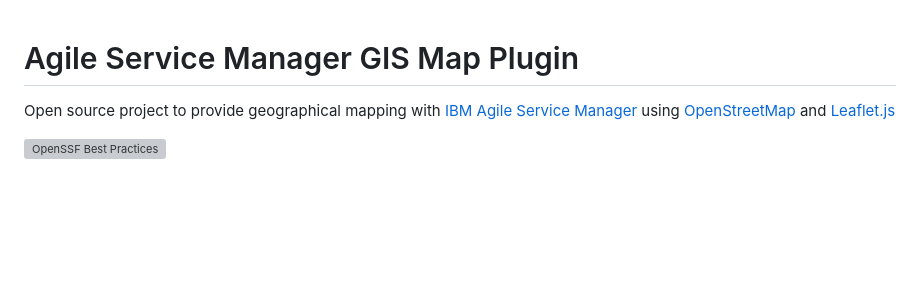
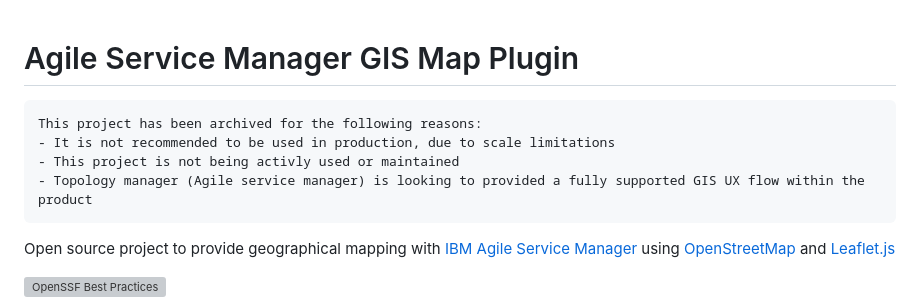
Before and after one commit to IBM/agile-service-manager-gis-map-plugin, a Markdown page: README.md, the part around the change. Rendered like a GitHub page; blank space fills up the shorter version; grey boxes are pictures that could not be loaded.

Commit message:
Archive message

````diff
--- a/README.md
+++ b/README.md
@@ -1,4 +1,10 @@
 # Agile Service Manager GIS Map Plugin
+```
+This project has been archived for the following reasons:
+- It is not recommended to be used in production, due to scale limitations
+- This project is not being activly used or maintained
+- Topology manager (Agile service manager) is looking to provided a fully supported GIS UX flow within the product
+```
 Open source project to provide geographical mapping with [IBM Agile Service Manager](https://www.ibm.com/docs/en/nasm/1.1.13) using [OpenStreetMap](https://www.openstreetmap.org/about) and [Leaflet.js](https://leafletjs.com/)
 
 [![OpenSSF Best Practices](https://bestpractices.coreinfrastructure.org/projects/6773/badge)](https://bestpractices.coreinfrastructure.org/projects/6773)
````
